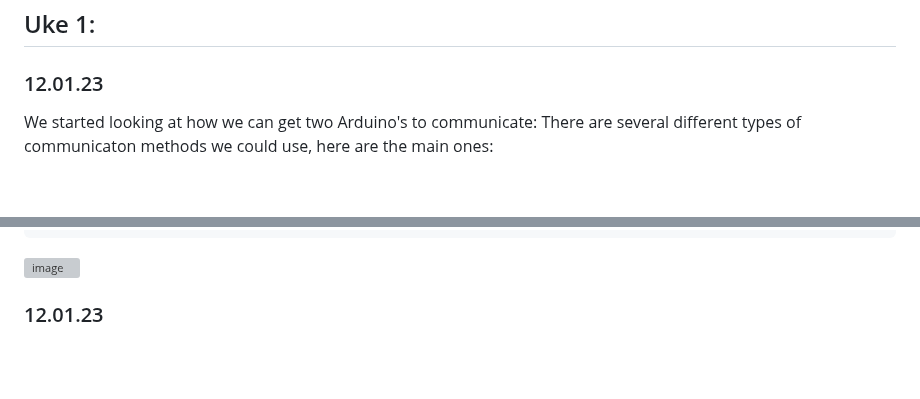
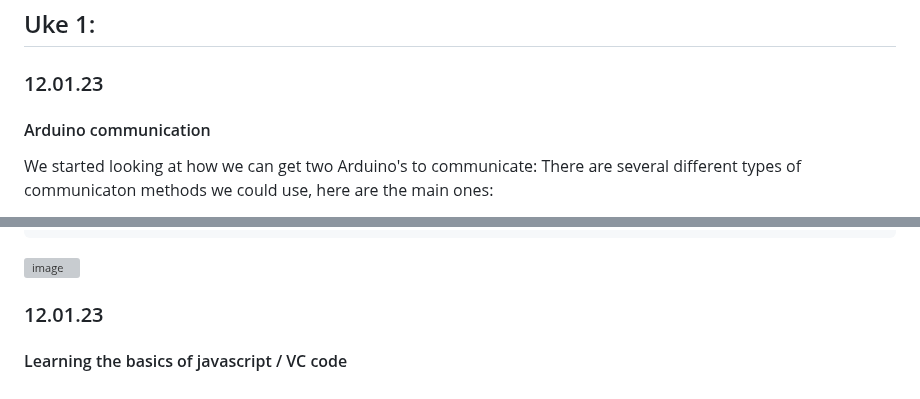
Before and after one commit to MusicIsMath/Bachelor2023, a Markdown page: LOGG.md, 2 parts joined by grey strips. Drawn GitHub-style; blank space fills up the shorter version; grey boxes are pictures that could not be loaded.

```diff
--- a/LOGG.md
+++ b/LOGG.md
@@ -2,6 +2,7 @@
 
 ## Uke 1:
 ### 12.01.23
+#### Arduino communication
 We started looking at how we can get two Arduino's to communicate:
 There are several different types of communicaton methods we could use, here are the main ones:
 1. Serial Communication: One Arduino can send data to the other via the serial port (TX and RX pins) using the Serial.write() and Serial.read() functions.
@@ -95,5 +96,5 @@ char Mymessage[] = "Abc";
   ![image](https://user-images.githubusercontent.com/112080849/212087310-0f8803e8-992e-4cda-ac3c-7811079107e7.png)
 
 
-
-  ### 12.01.23
+### 12.01.23
+#### Learning the basics of javascript / VC code
```
